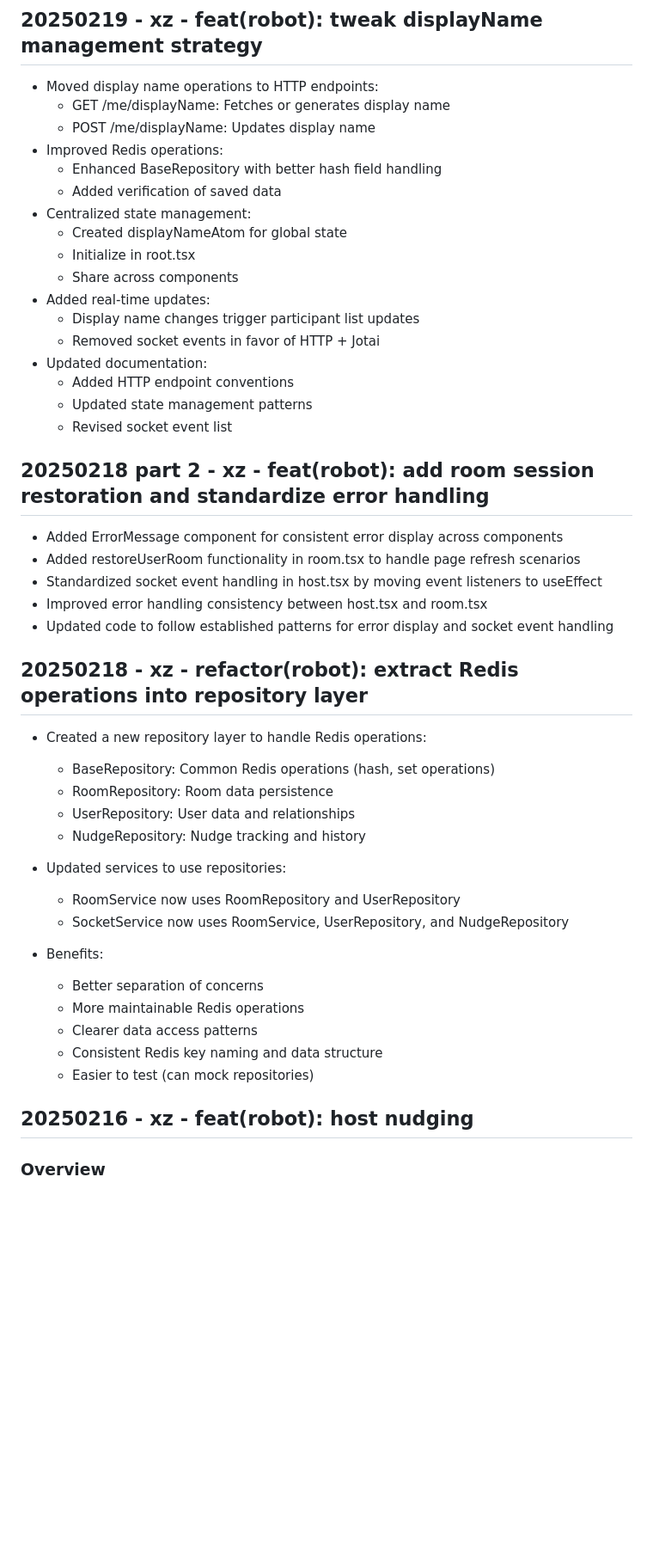
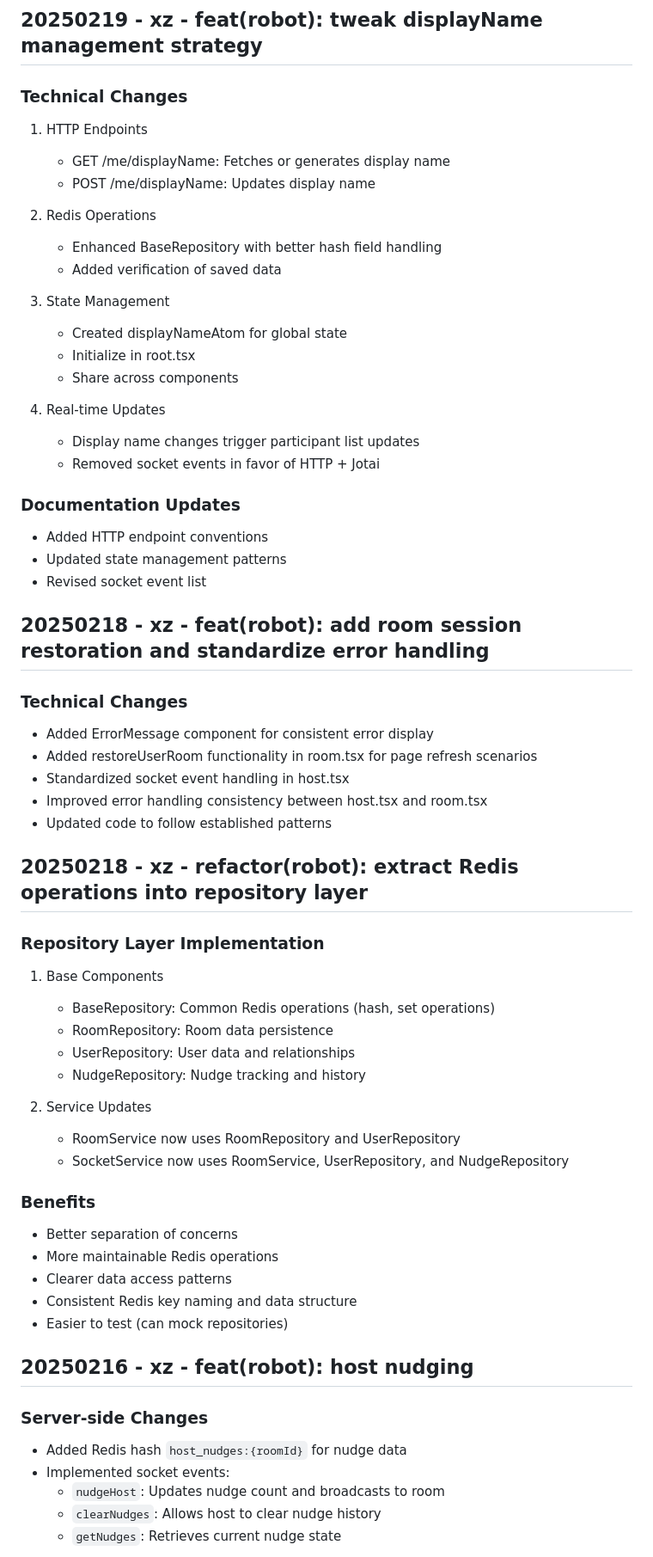
Before and after one commit to xuatz/breakout-shuffler, a Markdown page: docs/journal.md, the part around one of its changes. Shown at 86% size. Rendered like a GitHub page; blank space fills up the shorter version.

Commit message:
docs(robot): cleanup docs

```diff
--- a/docs/journal.md
+++ b/docs/journal.md
@@ -65,54 +63,64 @@ Next steps:
 
 ## 20250219 - xz - feat(robot): tweak displayName management strategy
 
-- Moved display name operations to HTTP endpoints:
-  - GET /me/displayName: Fetches or generates display name
-  - POST /me/displayName: Updates display name
-- Improved Redis operations:
-  - Enhanced BaseRepository with better hash field handling
-  - Added verification of saved data
-- Centralized state management:
-  - Created displayNameAtom for global state
-  - Initialize in root.tsx
-  - Share across components
-- Added real-time updates:
-  - Display name changes trigger participant list updates
-  - Removed socket events in favor of HTTP + Jotai
-- Updated documentation:
-  - Added HTTP endpoint conventions
-  - Updated state management patterns
-  - Revised socket event list
+### Technical Changes
+1. HTTP Endpoints
+   - GET /me/displayName: Fetches or generates display name
+   - POST /me/displayName: Updates display name
 
-## 20250218 part 2 - xz - feat(robot): add room session restoration and standardize error handling
+2. Redis Operations
+   - Enhanced BaseRepository with better hash field handling
+   - Added verification of saved data
 
-- Added ErrorMessage component for consistent error display across components
-- Added restoreUserRoom functionality in room.tsx to handle page refresh scenarios
-- Standardized socket event handling in host.tsx by moving event listeners to useEffect
+3. State Management
+   - Created displayNameAtom for global state
+   - Initialize in root.tsx
+   - Share across components
+
+4. Real-time Updates
+   - Display name changes trigger participant list updates
+   - Removed socket events in favor of HTTP + Jotai
+
+### Documentation Updates
+- Added HTTP endpoint conventions
+- Updated state management patterns
+- Revised socket event list
+
+## 20250218 - xz - feat(robot): add room session restoration and standardize error handling
+
+### Technical Changes
+- Added ErrorMessage component for consistent error display
+- Added restoreUserRoom functionality in room.tsx for page refresh scenarios
+- Standardized socket event handling in host.tsx
 - Improved error handling consistency between host.tsx and room.tsx
-- Updated code to follow established patterns for error display and socket event handling
+- Updated code to follow established patterns
 
 ## 20250218 - xz - refactor(robot): extract Redis operations into repository layer
 
-- Created a new repository layer to handle Redis operations:
+### Repository Layer Implementation
+1. Base Components
+   - BaseRepository: Common Redis operations (hash, set operations)
+   - RoomRepository: Room data persistence
+   - UserRepository: User data and relationships
+   - NudgeRepository: Nudge tracking and history
 
-  - BaseRepository: Common Redis operations (hash, set operations)
-  - RoomRepository: Room data persistence
-  - UserRepository: User data and relationships
-  - NudgeRepository: Nudge tracking and history
+2. Service Updates
+   - RoomService now uses RoomRepository and UserRepository
+   - SocketService now uses RoomService, UserRepository, and NudgeRepository
 
-- Updated services to use repositories:
-
-  - RoomService now uses RoomRepository and UserRepository
-  - SocketService now uses RoomService, UserRepository, and NudgeRepository
-
-- Benefits:
-  - Better separation of concerns
-  - More maintainable Redis operations
-  - Clearer data access patterns
-  - Consistent Redis key naming and data structure
-  - Easier to test (can mock repositories)
+### Benefits
+- Better separation of concerns
+- More maintainable Redis operations
+- Clearer data access patterns
+- Consistent Redis key naming and data structure
+- Easier to test (can mock repositories)
 
 ## 20250216 - xz - feat(robot): host nudging
 
-### Overview
+### Server-side Changes
+- Added Redis hash `host_nudges:{roomId}` for nudge data
+- Implemented socket events:
+  - `nudgeHost`: Updates nudge count and broadcasts to room
+  - `clearNudges`: Allows host to clear nudge history
+  - `getNudges`: Retrieves current nudge state
 
```
Also changed, not shown: other parts of docs/journal.md (+71 -105 lines), docs/robot-summary.md (+10 -5 lines).
